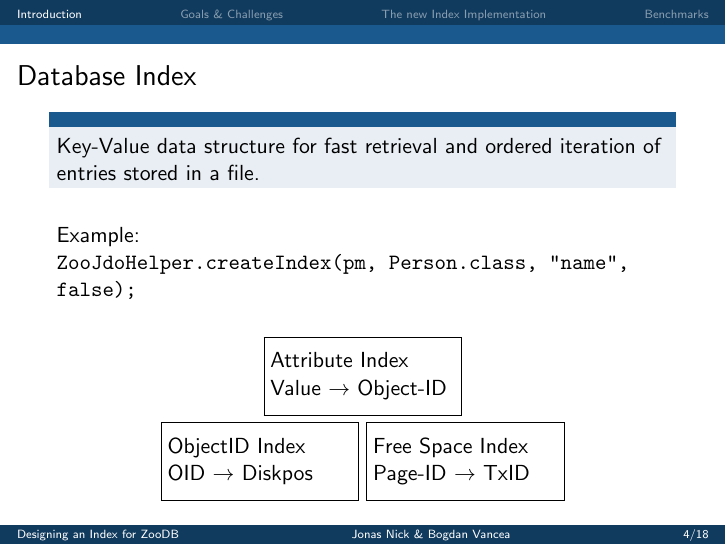
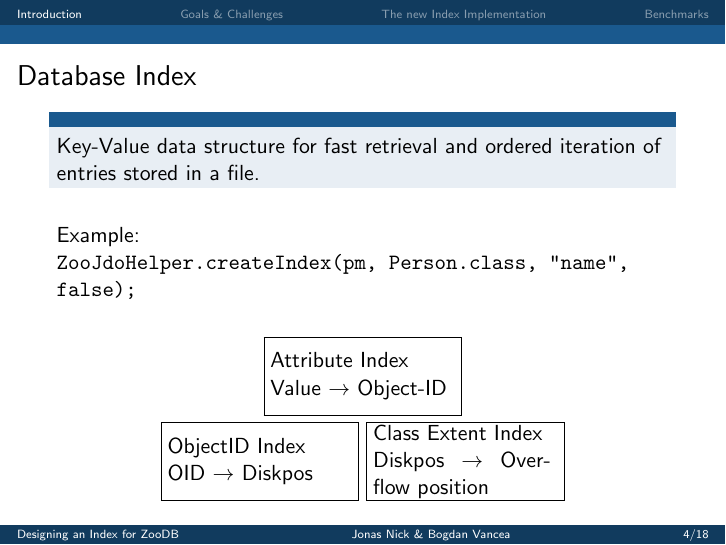
Before and after one commit to bvancea/islab-2014-doc, LaTeX slides (presentation/presentation.tex): page 7 of 49. Compiled offline with pdfLaTeX.

Commit message:
Some more small changes.

```diff
--- a/presentation/presentation.tex
+++ b/presentation/presentation.tex
@@ -81,7 +81,7 @@
       \vspace{-0.9cm}
       \begin{center}
       \fbox{\parbox[t][3em][c]{0.29\textwidth}{ObjectID Index\\ OID $\rightarrow$ Diskpos} }
-      \fbox{\parbox[t][3em][c]{0.29\textwidth}{Free Space Index \\ Page-ID $\rightarrow$ TxID} }
+      \fbox{\parbox[t][3em][c]{0.29\textwidth}{Class Extent Index \\ Diskpos $\rightarrow$ Overflow position} }
       \end{center}
     \end{frame}
 
```
